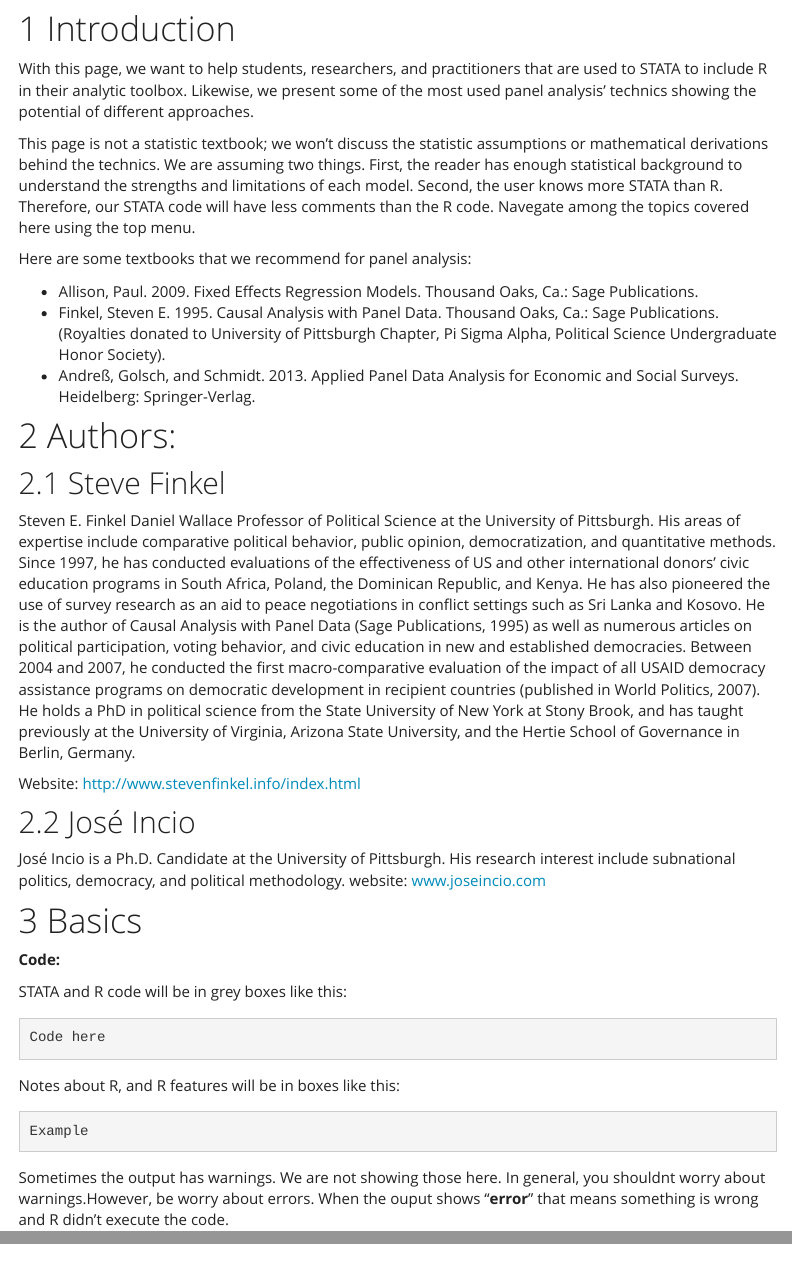
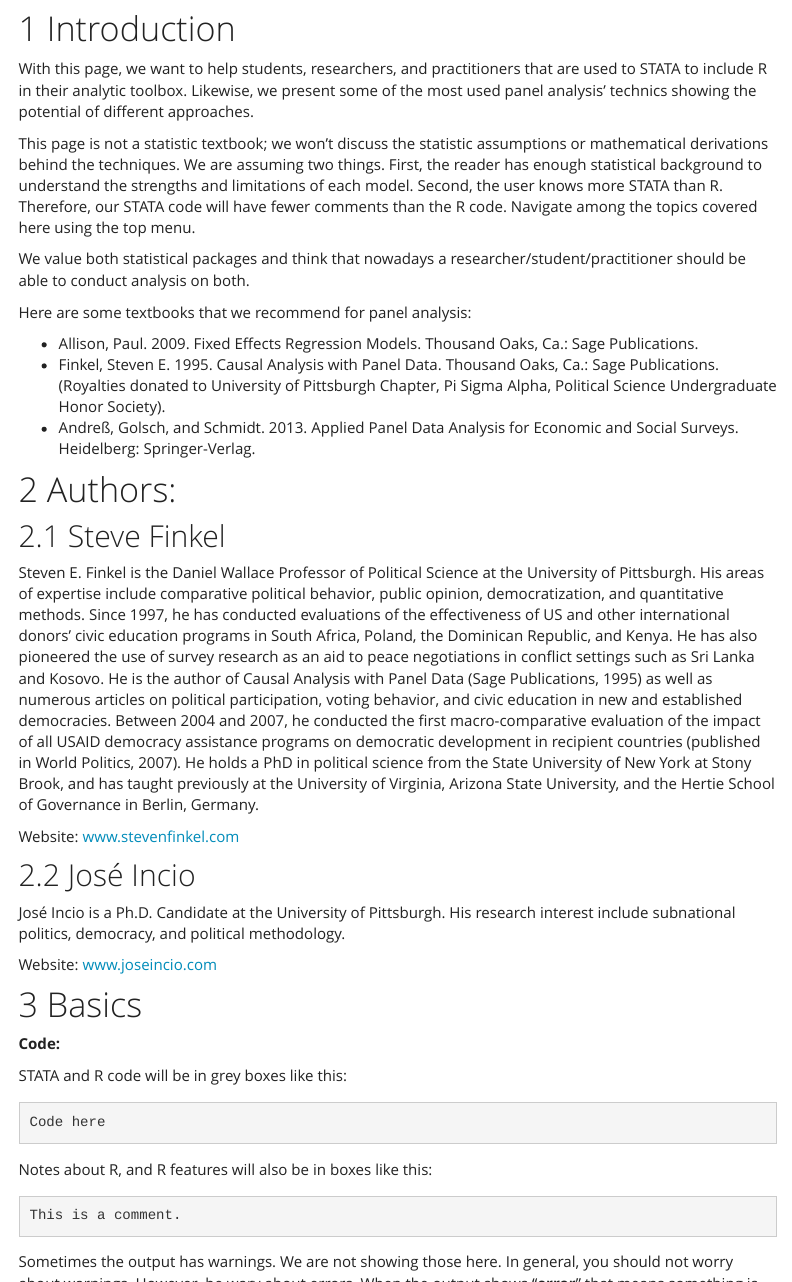
Before and after one commit to jincio/STATAtoR, an R Markdown document (index.Rmd): the page in a window 1100 px wide, from 120 px down, and a second part further down, joined at a grey line. Rendered offline with R 4.5, knitr and Pandoc, with nearby package versions; a font, style sheet, LaTeX package, included part or bibliography that could not be used is replaced or left out; menus at the side of the page are left out; long lines of code are wrapped.

Commit message:
Updating intro

````diff
--- a/index.Rmd
+++ b/index.Rmd
@@ -19,7 +19,9 @@ knitr::opts_chunk$set(echo = TRUE)
 
 With this page, we want to help students, researchers, and practitioners that are used to STATA to include R in their analytic toolbox. Likewise, we present some of the most used panel analysis' technics showing the potential of different approaches.
 
-This page is not a statistic textbook; we won't discuss the statistic assumptions or mathematical derivations behind the technics. We are assuming two things. First, the reader has enough statistical background to understand the strengths and limitations of each model. Second, the user knows more STATA than R. Therefore, our STATA code will have less comments than the R code. Navegate among the topics covered here using the top menu.
+This page is not a statistic textbook; we won't discuss the statistic assumptions or mathematical derivations behind the techniques. We are assuming two things. First, the reader has enough statistical background to understand the strengths and limitations of each model. Second, the user knows more STATA than R. Therefore, our STATA code will have fewer comments than the R code. Navigate among the topics covered here using the top menu.
+
+We value both statistical packages and think that nowadays a researcher/student/practitioner should be able to conduct analysis on both.
 
 Here are some textbooks that we recommend for panel analysis:
 
@@ -31,14 +33,15 @@ Here are some textbooks that we recommend for panel analysis:
 
 ## Steve Finkel
 
-Steven E. Finkel Daniel Wallace Professor of Political Science at the University of Pittsburgh. His areas of expertise include comparative political behavior, public opinion, democratization, and quantitative methods. Since 1997, he has conducted evaluations of the effectiveness of US and other international donors' civic education programs in South Africa, Poland, the Dominican Republic, and Kenya. He has also pioneered the use of survey research as an aid to peace negotiations in conflict settings such as Sri Lanka and Kosovo. He is the author of Causal Analysis with Panel Data (Sage Publications, 1995) as well as numerous articles on political participation, voting behavior, and civic education in new and established democracies. Between 2004 and 2007, he conducted the first macro-comparative evaluation of the impact of all USAID democracy assistance programs on democratic development in recipient countries (published in World Politics, 2007). He holds a PhD in political science from the State University of New York at Stony Brook, and has taught previously at the University of Virginia, Arizona State University, and the Hertie School of Governance in Berlin, Germany.
+Steven E. Finkel is the Daniel Wallace Professor of Political Science at the University of Pittsburgh. His areas of expertise include comparative political behavior, public opinion, democratization, and quantitative methods. Since 1997, he has conducted evaluations of the effectiveness of US and other international donors' civic education programs in South Africa, Poland, the Dominican Republic, and Kenya. He has also pioneered the use of survey research as an aid to peace negotiations in conflict settings such as Sri Lanka and Kosovo. He is the author of Causal Analysis with Panel Data (Sage Publications, 1995) as well as numerous articles on political participation, voting behavior, and civic education in new and established democracies. Between 2004 and 2007, he conducted the first macro-comparative evaluation of the impact of all USAID democracy assistance programs on democratic development in recipient countries (published in World Politics, 2007). He holds a PhD in political science from the State University of New York at Stony Brook, and has taught previously at the University of Virginia, Arizona State University, and the Hertie School of Governance in Berlin, Germany.
 
-Website: http://www.stevenfinkel.info/index.html
+Website: [www.stevenfinkel.com](www.stevenfinkel.com)
 
 ## José Incio
 
 José Incio is a Ph.D. Candidate at the University of Pittsburgh. His research interest include subnational politics, democracy, and political methodology.
-website: [www.joseincio.com](www.joseincio.com)
+
+Website: [www.joseincio.com](www.joseincio.com)
 
 
 # Basics
@@ -51,13 +54,14 @@ STATA and R code will be in grey boxes like this:
 Code here
 ```
 
-Notes about R, and R features will be in boxes like this:
+Notes about R, and R features will also be in boxes like this:
 
 ```{r eval=FALSE, class.source="Comment1"}
-Example
+This is a comment.
+
 ```
 
-Sometimes the output has warnings. We are not showing those here. In general, you shouldnt worry about warnings.However, be worry about errors. When the ouput shows "**error**" that means something is wrong and R didn't execute the code.
+Sometimes the output has warnings. We are not showing those here. In general, you should not worry about warnings. However, be wary about errors. When the output shows "**error**" that means something is wrong and R didn't execute the code.
 
 ## R packages and data sets <a name="packages"></a>
 
````
Also changed, not shown: index.Rmd (1 more changed lines), 1 other file.
